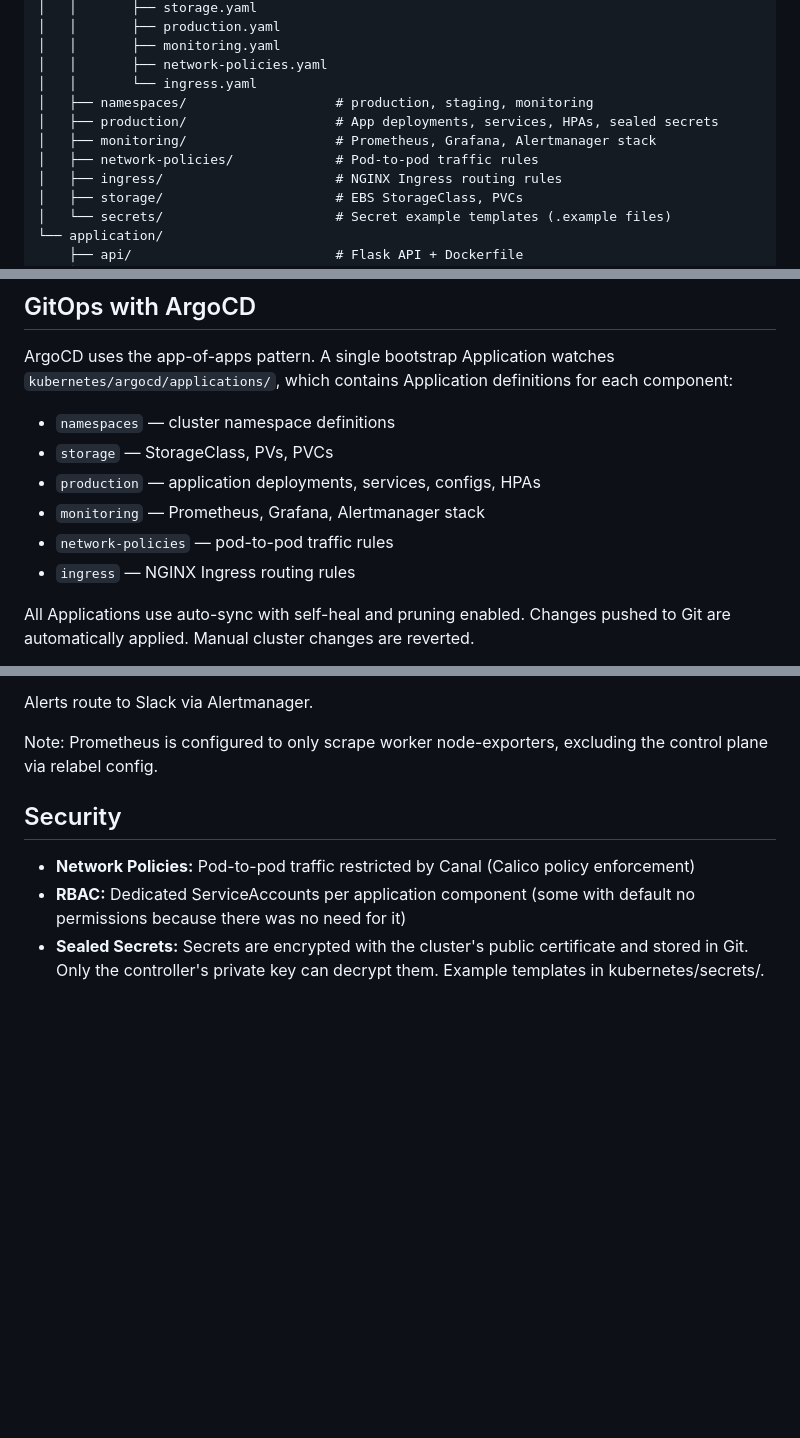
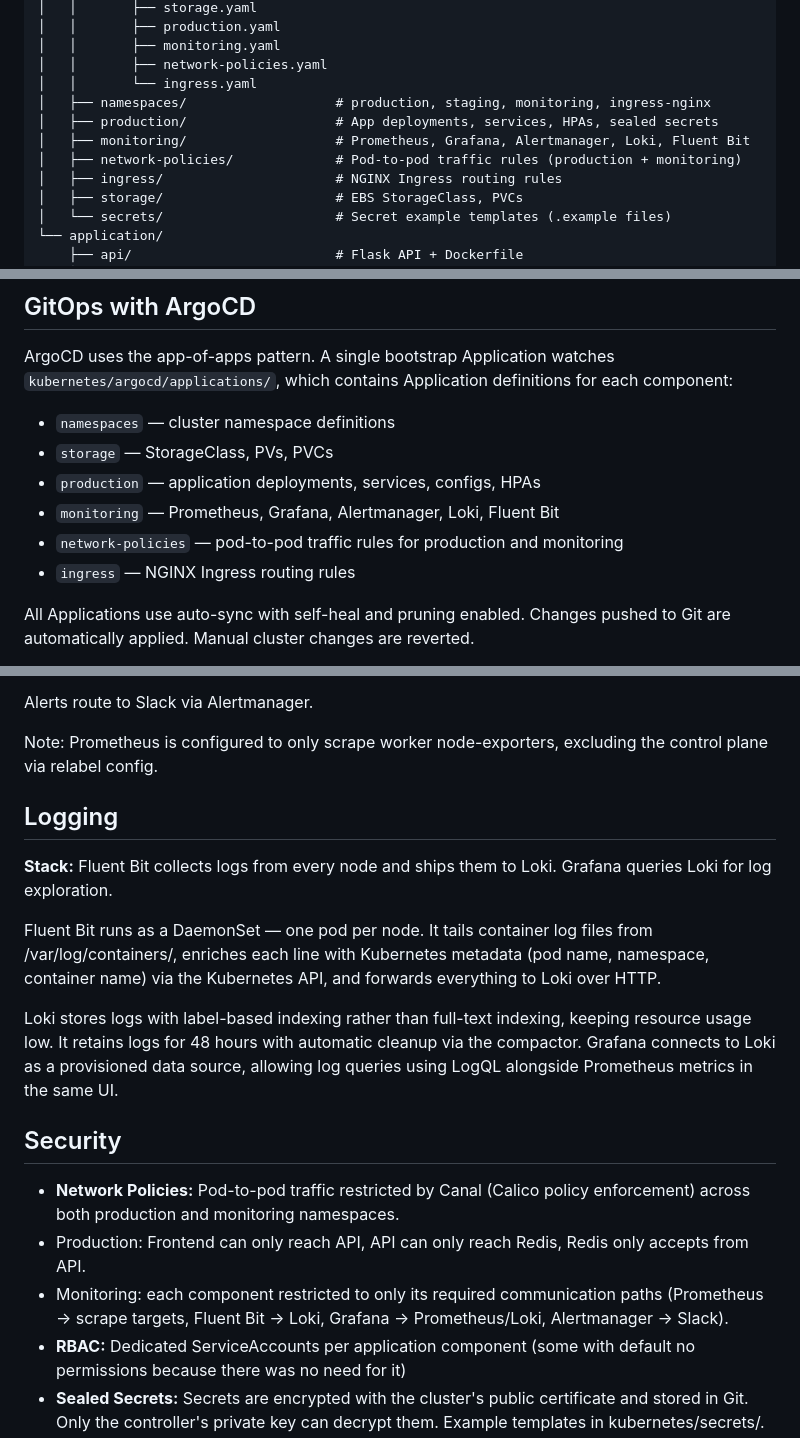
Before and after one commit to TheYemi/kubernetes-demo, a Markdown page: README.md, 3 parts joined by grey strips. GitHub-like rendering; blank space fills up the shorter version.

```diff
--- a/README.md
+++ b/README.md
@@ -98,10 +99,10 @@ Network Policies enforce strict communication: Frontend can only reach API, API
 │   │       ├── monitoring.yaml
 │   │       ├── network-policies.yaml
 │   │       └── ingress.yaml
-│   ├── namespaces/                   # production, staging, monitoring
+│   ├── namespaces/                   # production, staging, monitoring, ingress-nginx
 │   ├── production/                   # App deployments, services, HPAs, sealed secrets
-│   ├── monitoring/                   # Prometheus, Grafana, Alertmanager stack
-│   ├── network-policies/             # Pod-to-pod traffic rules
+│   ├── monitoring/                   # Prometheus, Grafana, Alertmanager, Loki, Fluent Bit
+│   ├── network-policies/             # Pod-to-pod traffic rules (production + monitoring)
 │   ├── ingress/                      # NGINX Ingress routing rules
 │   ├── storage/                      # EBS StorageClass, PVCs
 │   └── secrets/                      # Secret example templates (.example files)
@@ -216,8 +217,8 @@ ArgoCD uses the app-of-apps pattern. A single bootstrap Application watches `kub
 - `namespaces` — cluster namespace definitions
 - `storage` — StorageClass, PVs, PVCs
 - `production` — application deployments, services, configs, HPAs
-- `monitoring` — Prometheus, Grafana, Alertmanager stack
-- `network-policies` — pod-to-pod traffic rules
+- `monitoring` — Prometheus, Grafana, Alertmanager, Loki, Fluent Bit
+- `network-policies` — pod-to-pod traffic rules for production and monitoring
 - `ingress` — NGINX Ingress routing rules
 
 All Applications use auto-sync with self-heal and pruning enabled. Changes pushed to Git are automatically applied. Manual cluster changes are reverted.
@@ -236,8 +237,17 @@ Alerts route to Slack via Alertmanager.
 
 Note: Prometheus is configured to only scrape worker node-exporters, excluding the control plane via relabel config.
 
+## Logging
+**Stack:** Fluent Bit collects logs from every node and ships them to Loki. Grafana queries Loki for log exploration.
+
+Fluent Bit runs as a DaemonSet — one pod per node. It tails container log files from /var/log/containers/, enriches each line with Kubernetes metadata (pod name, namespace, container name) via the Kubernetes API, and forwards everything to Loki over HTTP.
+
+Loki stores logs with label-based indexing rather than full-text indexing, keeping resource usage low. It retains logs for 48 hours with automatic cleanup via the compactor. Grafana connects to Loki as a provisioned data source, allowing log queries using LogQL alongside Prometheus metrics in the same UI.
+
 ## Security
-- **Network Policies:** Pod-to-pod traffic restricted by Canal (Calico policy enforcement)
+- **Network Policies:** Pod-to-pod traffic restricted by Canal (Calico policy enforcement) across both production and monitoring namespaces.
+- Production: Frontend can only reach API, API can only reach Redis, Redis only accepts from API.
+- Monitoring: each component restricted to only its required communication paths (Prometheus → scrape targets, Fluent Bit → Loki, Grafana → Prometheus/Loki, Alertmanager → Slack).
 - **RBAC:** Dedicated ServiceAccounts per application component (some with default no permissions because there was no need for it)
 - **Sealed Secrets:** Secrets are encrypted with the cluster's public certificate and stored in Git. Only the controller's private key can decrypt them. Example templates in kubernetes/secrets/.
 - **Image scanning:** Trivy scans every image build for CRITICAL vulnerabilities before push. Builds fail if vulnerabilities are found.
```
Also changed, not shown: other parts of README.md (+4 -2 lines).
